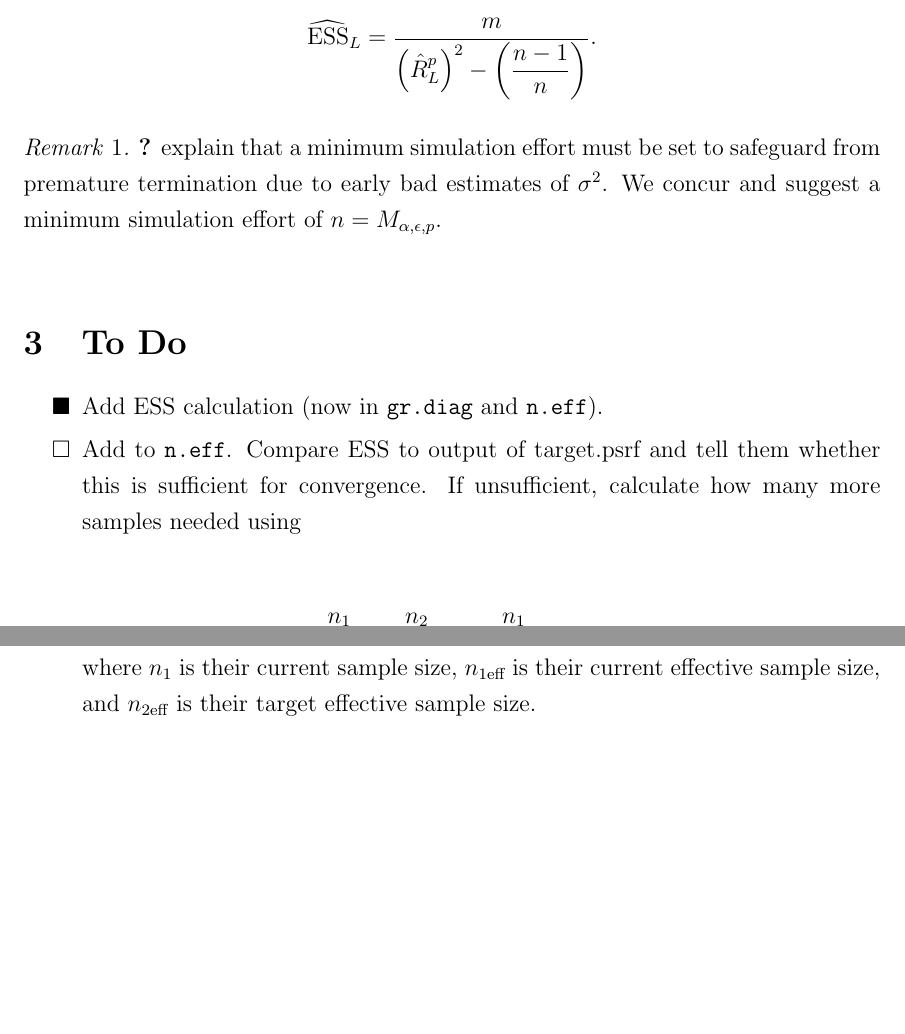
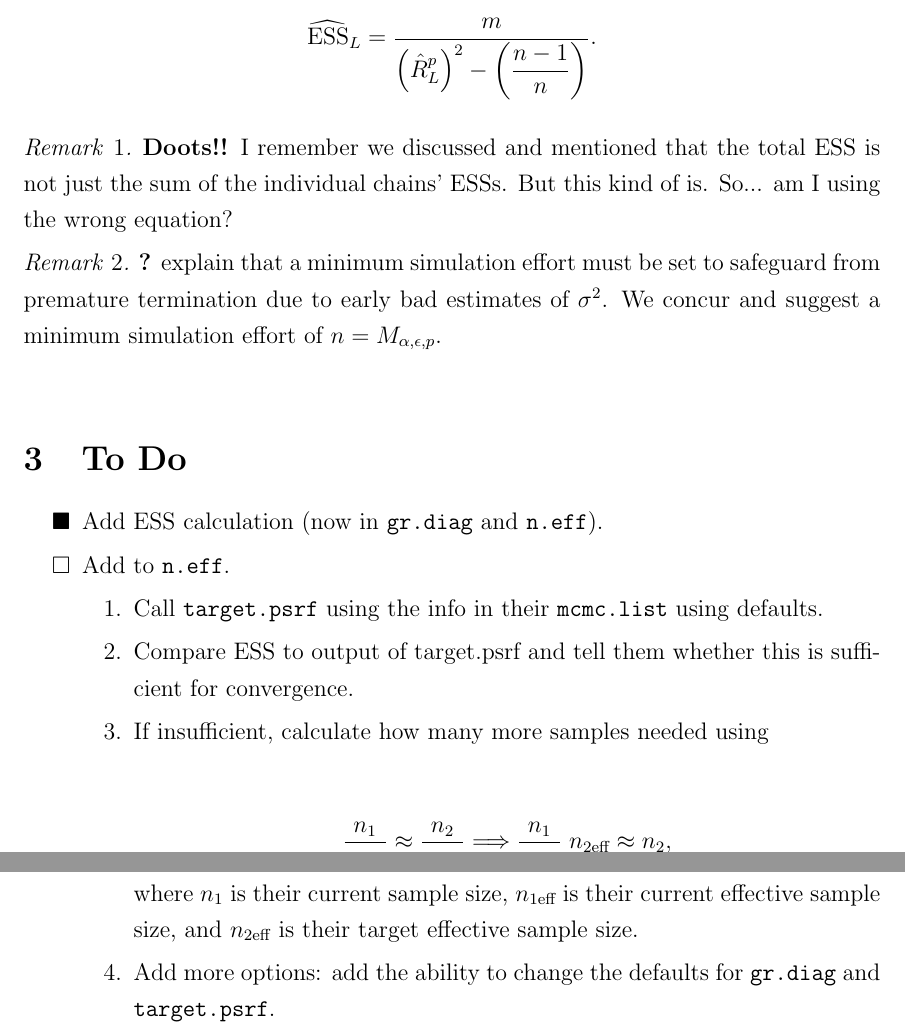
Before and after one commit to knudson1/stableGR, a LaTeX document (DesignDoc/Revisiting_GR.tex): two parts of page 2 of 2 before the commit and two parts of page 2 of 3 after it, joined at a grey line, cut so that both start at the same text, the shorter picture padded with empty space. Compiled offline with pdfLaTeX.

Commit message:
Added more detail to design doc plan

```diff
--- a/DesignDoc/Revisiting_GR.tex
+++ b/DesignDoc/Revisiting_GR.tex
@@ -96,7 +96,9 @@ Rearranging this yields an estimator of effective sample size:
 \widehat{\text{ESS}}_L = \dfrac{m}{\left( \hat{R}^p_L \right)^2 -  \left(\dfrac{n-1}{n} \right)}.
 \end{align*}
 
-
+\begin{remark}
+\textbf{Doots!!} I remember we discussed and mentioned that the total ESS is not just the sum of the individual chains' ESSs. But this kind of is. So... am I using the wrong equation?
+\end{remark}
 \begin{remark}
 	\label{rem:minimum_effort}
 \cite{vats:fleg:jones:2018} explain that a minimum simulation effort must be set to safeguard from premature termination due to early bad estimates of $\sigma^2$. We concur and  suggest  a minimum simulation effort of $n = M_{\alpha, \epsilon,p}$. \\
@@ -108,14 +110,19 @@ Rearranging this yields an estimator of effective sample size:
 \begin{itemize}
  \renewcommand{\labelitemi}{$\square$}
 \item[$\blacksquare$]  Add ESS calculation (now in \texttt{gr.diag} and \texttt{n.eff}).
-\item Add to \texttt{n.eff}. Compare ESS to output of target.psrf and tell them whether this is sufficient for convergence. If unsufficient, calculate how many more samples needed using
+\item Add to \texttt{n.eff}.
+\begin{enumerate}
+\item Call \texttt{target.psrf} using the info in their \texttt{mcmc.list} using  defaults.
+\item Compare ESS to output of target.psrf and tell them whether this is sufficient for convergence.
+\item If insufficient, calculate how many more samples needed using
 
 
 \begin{align*}
 \dfrac{n_1}{n_{1 \text{eff}}} \approx \dfrac{n_2}{n_{2 \text{eff}}} \Longrightarrow \dfrac{n_1}{n_{1 \text{eff}}} \; n_{2 \text{eff}} \approx n_2,
 \end{align*}
 where $n_1$ is their current sample size, ${n_{1 \text{eff}}}$ is their current effective sample size, and ${n_{2 \text{eff}}}$ is their target effective sample size.
-
+\item Add more options: add the ability to change the defaults for \texttt{gr.diag} and \texttt{target.psrf}.
+\end{enumerate}
 
  \renewcommand{\labelitemi}{$\square$}
 \item Clean up documentation
```
Also changed, not shown: DesignDoc/Revisiting_GR.pdf, 3 other files.
